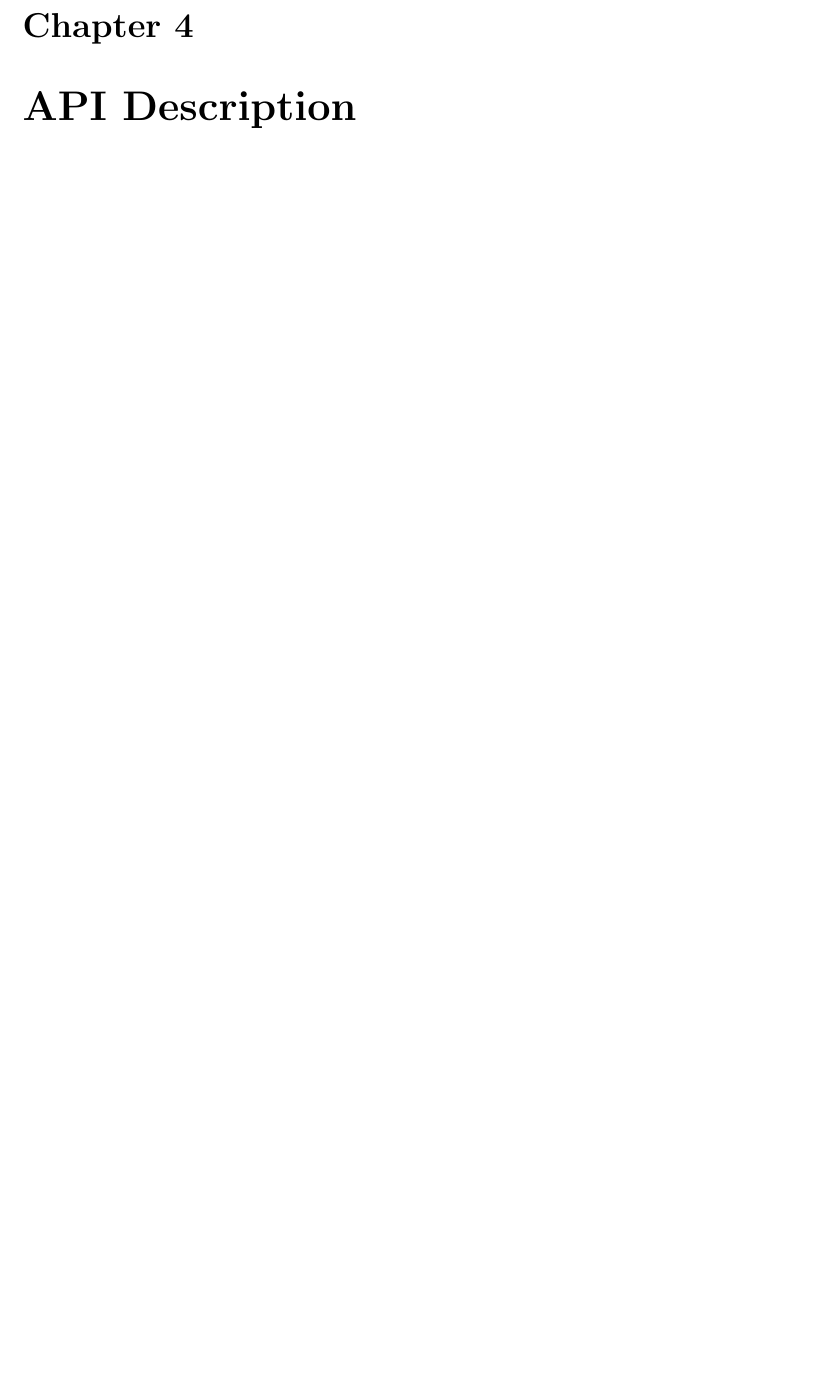
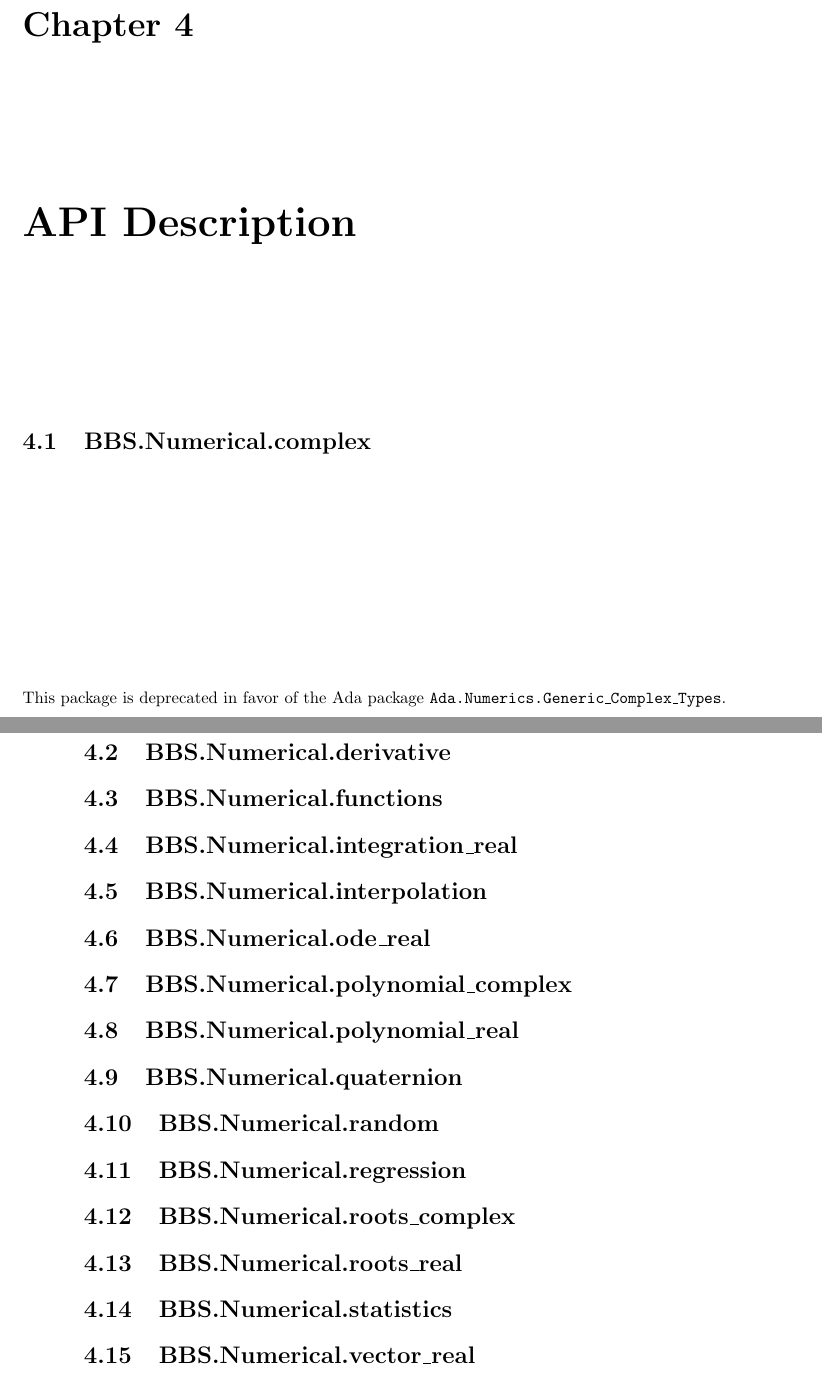
Before and after one commit to BrentSeidel/Numerical, a LaTeX book (doc/Numerical.tex): part of page 9 of 9 before the commit and two parts of pages 9 and 10 of 10 after it, the two joined at a grey line, cut so that both start at the same text, the shorter picture padded with empty space. Compiled offline with pdfLaTeX.

Commit message:
Minor documentation updates and rename some packages.

```diff
--- a/doc/Numerical.tex
+++ b/doc/Numerical.tex
@@ -92,6 +98,23 @@ This package contains some functions that are used by other packages.
 
 %----------------------------------------------------------
 \chapter{API Description}
+\section{BBS.Numerical.complex}
+This package is deprecated in favor of the Ada package \package{Ada.Numerics.Generic\_Complex\_Types}.
+
+\section{BBS.Numerical.derivative}
+\section{BBS.Numerical.functions}
+\section{BBS.Numerical.integration\_real}
+\section{BBS.Numerical.interpolation}
+\section{BBS.Numerical.ode\_real}
+\section{BBS.Numerical.polynomial\_complex}
+\section{BBS.Numerical.polynomial\_real}
+\section{BBS.Numerical.quaternion}
+\section{BBS.Numerical.random}
+\section{BBS.Numerical.regression}
+\section{BBS.Numerical.roots\_complex}
+\section{BBS.Numerical.roots\_real}
+\section{BBS.Numerical.statistics}
+\section{BBS.Numerical.vector\_real}
 
 
 \end{document}
```
Also changed, not shown: doc/Numerical.pdf, doc/Numerical.tex (14 more changed lines), 14 other files.
